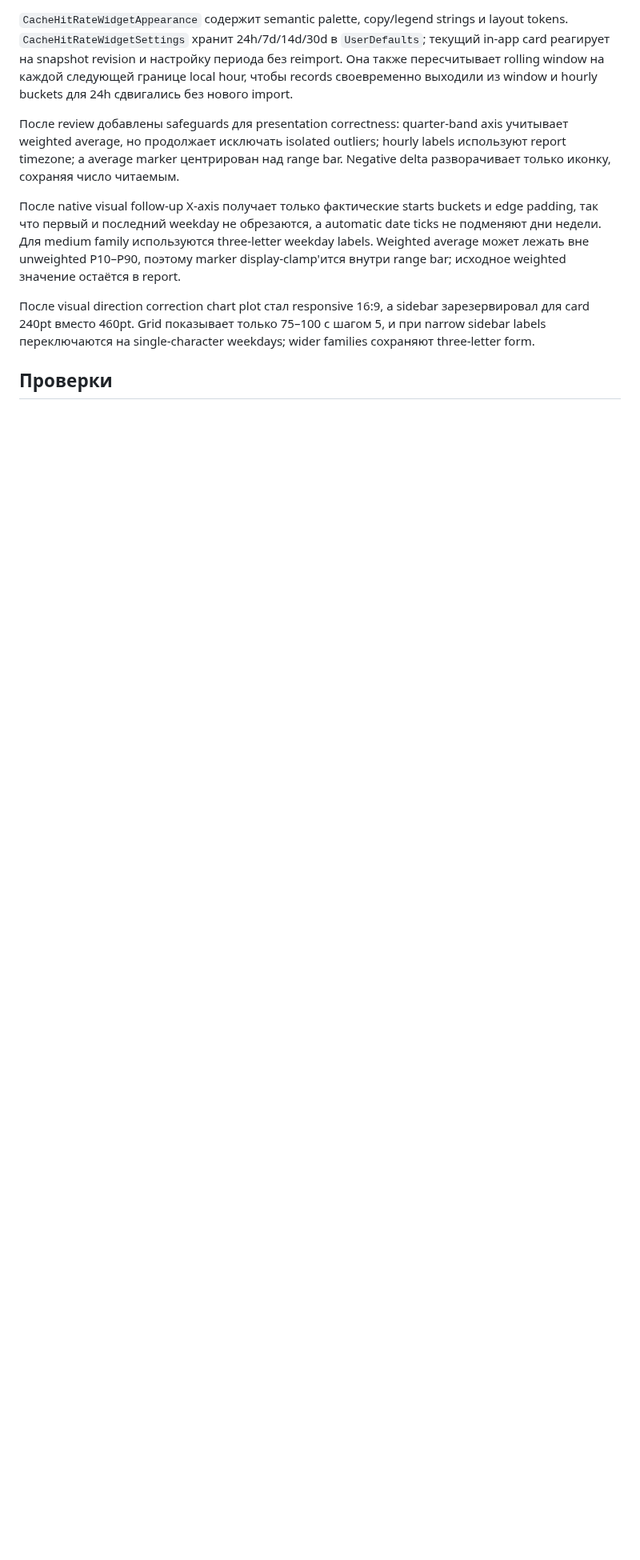
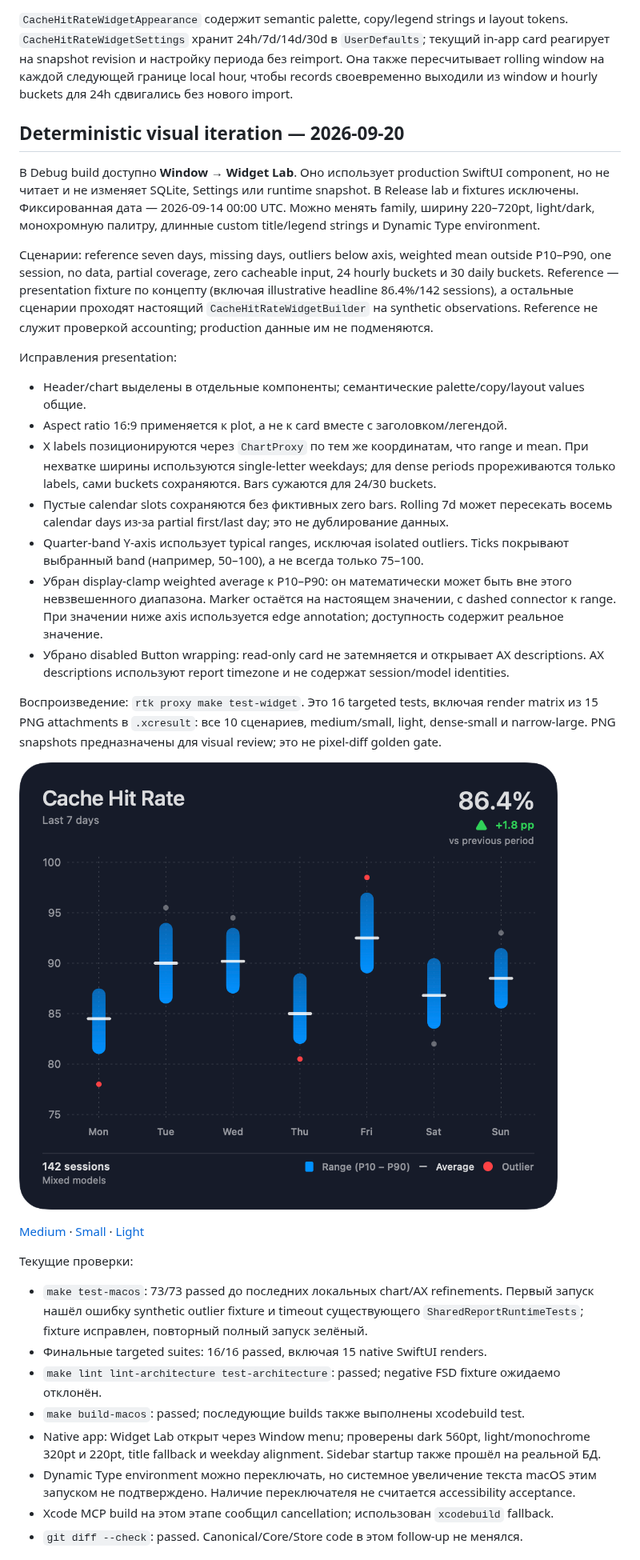
Before and after one commit to SoundBlaster/SessionMonitor, a Markdown page: reports/SM-311-cache-hit-rate-widget-family.md, the part around one of its changes. Shown at 80% size. Drawn GitHub-style; pictures changed too: reports/assets/sm311/large-dark.png (added); blank space fills up the shorter version.

Commit message:
Refine cache widget with deterministic visual fixtures

```diff
--- a/reports/SM-311-cache-hit-rate-widget-family.md
+++ b/reports/SM-311-cache-hit-rate-widget-family.md
@@ -32,19 +32,57 @@ in-app card реагирует на snapshot revision и настройку пе
 пересчитывает rolling window на каждой следующей границе local hour, чтобы records
 своевременно выходили из window и hourly buckets для 24h сдвигались без нового import.
 
-После review добавлены safeguards для presentation correctness: quarter-band axis учитывает
-weighted average, но продолжает исключать isolated outliers; hourly labels используют report
-timezone; а average marker центрирован над range bar. Negative delta разворачивает только
-иконку, сохраняя число читаемым.
+## Deterministic visual iteration — 2026-09-20
 
-После native visual follow-up X-axis получает только фактические starts buckets и edge padding,
-так что первый и последний weekday не обрезаются, а automatic date ticks не подменяют дни
-недели. Для medium family используются three-letter weekday labels. Weighted average может
-лежать вне unweighted P10–P90, поэтому marker display-clamp'ится внутри range bar; исходное
-weighted значение остаётся в report.
+В Debug build доступно **Window → Widget Lab**. Оно использует production SwiftUI component,
+но не читает и не изменяет SQLite, Settings или runtime snapshot. В Release lab и fixtures исключены.
+Фиксированная дата — 2026-09-14 00:00 UTC. Можно менять family, ширину 220–720pt, light/dark,
+монохромную палитру, длинные custom title/legend strings и Dynamic Type environment.
 
-После visual direction correction chart plot стал responsive 16:9, а sidebar зарезервировал
-для card 240pt вместо 460pt. Grid показывает только 75–100 с шагом 5, и при narrow sidebar
-labels переключаются на single-character weekdays; wider families сохраняют three-letter form.
+Сценарии: reference seven days, missing days, outliers below axis, weighted mean outside P10–P90,
+one session, no data, partial coverage, zero cacheable input, 24 hourly buckets и 30 daily buckets.
+Reference — presentation fixture по концепту (включая illustrative headline 86.4%/142 sessions),
+а остальные сценарии проходят настоящий `CacheHitRateWidgetBuilder` на synthetic observations.
+Reference не служит проверкой accounting; production данные им не подменяются.
 
-## Проверки
+Исправления presentation:
+
+- Header/chart выделены в отдельные компоненты; семантические palette/copy/layout values общие.
+- Aspect ratio 16:9 применяется к plot, а не к card вместе с заголовком/легендой.
+- X labels позиционируются через `ChartProxy` по тем же координатам, что range и mean.
+  При нехватке ширины используются single-letter weekdays; для dense periods прореживаются
+  только labels, сами buckets сохраняются. Bars сужаются для 24/30 buckets.
+- Пустые calendar slots сохраняются без фиктивных zero bars. Rolling 7d может пересекать
+  восемь calendar days из-за partial first/last day; это не дублирование данных.
+- Quarter-band Y-axis использует typical ranges, исключая isolated outliers. Ticks покрывают
+  выбранный band (например, 50–100), а не всегда только 75–100.
+- Убран display-clamp weighted average к P10–P90: он математически может быть вне этого
+  невзвешенного диапазона. Marker остаётся на настоящем значении, с dashed connector к range.
+  При значении ниже axis используется edge annotation; доступность содержит реальное значение.
+- Убрано disabled Button wrapping: read-only card не затемняется и открывает AX descriptions.
+  AX descriptions используют report timezone и не содержат session/model identities.
+
+Воспроизведение: `rtk proxy make test-widget`. Это 16 targeted tests, включая render matrix из
+15 PNG attachments в `.xcresult`: все 10 сценариев, medium/small, light, dense-small и narrow-large.
+PNG snapshots предназначены для visual review; это не pixel-diff golden gate.
+
+![Large dark synthetic fixture](assets/sm311/large-dark.png)
+
+[Medium](assets/sm311/medium-dark.png) · [Small](assets/sm311/small-dark.png) ·
+[Light](assets/sm311/large-light.png)
+
+Текущие проверки:
+
+- `make test-macos`: 73/73 passed до последних локальных chart/AX refinements.
+  Первый запуск нашёл ошибку synthetic outlier fixture и timeout существующего
+  `SharedReportRuntimeTests`; fixture исправлен, повторный полный запуск зелёный.
+- Финальные targeted suites: 16/16 passed, включая 15 native SwiftUI renders.
+- `make lint lint-architecture test-architecture`: passed; negative FSD fixture ожидаемо отклонён.
+- `make build-macos`: passed; последующие builds также выполнены xcodebuild test.
+- Native app: Widget Lab открыт через Window menu; проверены dark 560pt, light/monochrome
+  320pt и 220pt, title fallback и weekday alignment. Sidebar startup также прошёл на реальной БД.
+- Dynamic Type environment можно переключать, но системное увеличение текста macOS этим
+  запуском не подтверждено. Наличие переключателя не считается accessibility acceptance.
+- Xcode MCP build на этом этапе сообщил cancellation; использован `xcodebuild` fallback.
+- `git diff --check`: passed. Canonical/Core/Store code в этом follow-up не менялся.
+
```
Also changed, not shown: other parts of reports/SM-311-cache-hit-rate-widget-family.md (+1 -0 lines), ROADMAP.md (+9 -0 lines), reports/assets/sm311/large-light.png (added), reports/assets/sm311/medium-dark.png (added), reports/assets/sm311/small-dark.png (added), 11 other files.
